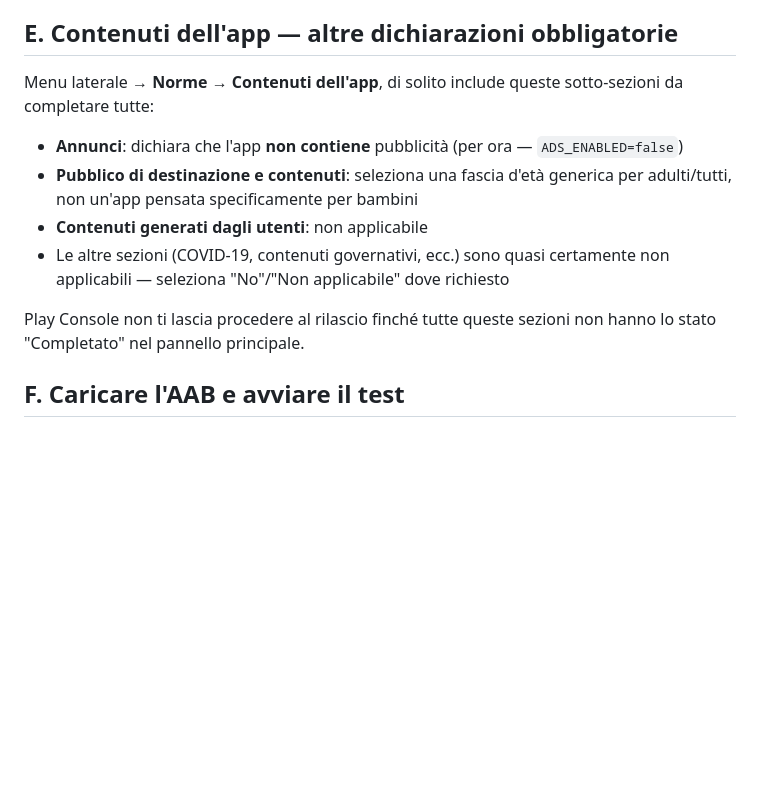
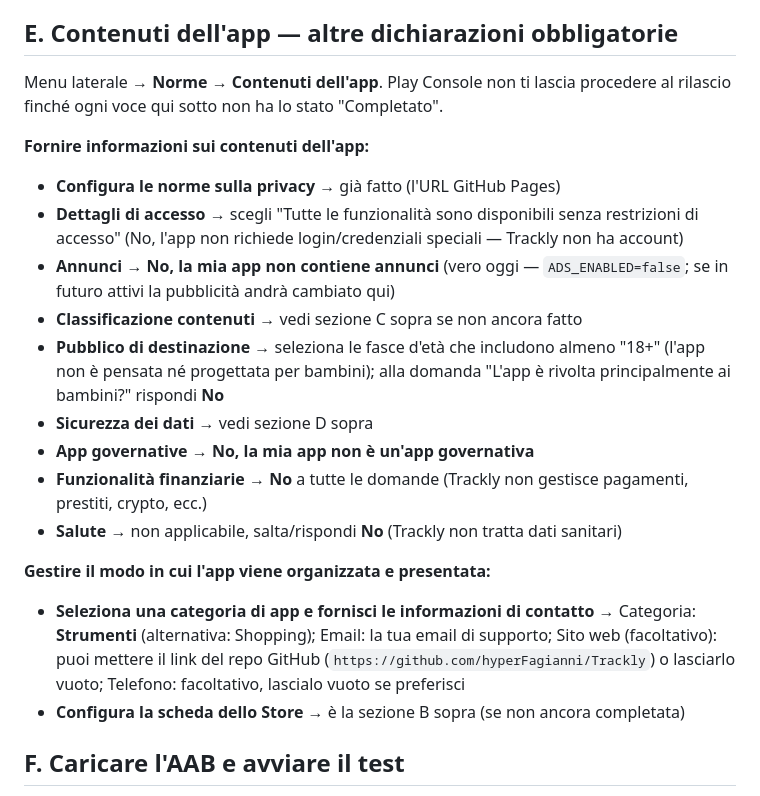
Before and after one commit to hyperFagianni/Trackly, a Markdown page: store/play-console-steps-it.md, the part around the change. Drawn GitHub-style; blank space fills up the shorter version.

Commit message:
Refine app-content checklist to match actual Play Console screen labels

```diff
--- a/store/play-console-steps-it.md
+++ b/store/play-console-steps-it.md
@@ -48,13 +48,22 @@ Segui [`data-safety-it.md`](./data-safety-it.md) categoria per categoria — per
 
 ## E. Contenuti dell'app — altre dichiarazioni obbligatorie
 
-Menu laterale → **Norme** → **Contenuti dell'app**, di solito include queste sotto-sezioni da completare tutte:
-- **Annunci**: dichiara che l'app **non contiene** pubblicità (per ora — `ADS_ENABLED=false`)
-- **Pubblico di destinazione e contenuti**: seleziona una fascia d'età generica per adulti/tutti, non un'app pensata specificamente per bambini
-- **Contenuti generati dagli utenti**: non applicabile
-- Le altre sezioni (COVID-19, contenuti governativi, ecc.) sono quasi certamente non applicabili — seleziona "No"/"Non applicabile" dove richiesto
+Menu laterale → **Norme** → **Contenuti dell'app**. Play Console non ti lascia procedere al rilascio finché ogni voce qui sotto non ha lo stato "Completato".
 
-Play Console non ti lascia procedere al rilascio finché tutte queste sezioni non hanno lo stato "Completato" nel pannello principale.
+**Fornire informazioni sui contenuti dell'app:**
+- **Configura le norme sulla privacy** → già fatto (l'URL GitHub Pages)
+- **Dettagli di accesso** → scegli "Tutte le funzionalità sono disponibili senza restrizioni di accesso" (No, l'app non richiede login/credenziali speciali — Trackly non ha account)
+- **Annunci** → **No, la mia app non contiene annunci** (vero oggi — `ADS_ENABLED=false`; se in futuro attivi la pubblicità andrà cambiato qui)
+- **Classificazione contenuti** → vedi sezione C sopra se non ancora fatto
+- **Pubblico di destinazione** → seleziona le fasce d'età che includono almeno "18+" (l'app non è pensata né progettata per bambini); alla domanda "L'app è rivolta principalmente ai bambini?" rispondi **No**
+- **Sicurezza dei dati** → vedi sezione D sopra
+- **App governative** → **No, la mia app non è un'app governativa**
+- **Funzionalità finanziarie** → **No** a tutte le domande (Trackly non gestisce pagamenti, prestiti, crypto, ecc.)
+- **Salute** → non applicabile, salta/rispondi **No** (Trackly non tratta dati sanitari)
+
+**Gestire il modo in cui l'app viene organizzata e presentata:**
+- **Seleziona una categoria di app e fornisci le informazioni di contatto** → Categoria: **Strumenti** (alternativa: Shopping); Email: la tua email di supporto; Sito web (facoltativo): puoi mettere il link del repo GitHub (`https://github.com/hyperFagianni/Trackly`) o lasciarlo vuoto; Telefono: facoltativo, lascialo vuoto se preferisci
+- **Configura la scheda dello Store** → è la sezione B sopra (se non ancora completata)
 
 ## F. Caricare l'AAB e avviare il test
 
```
